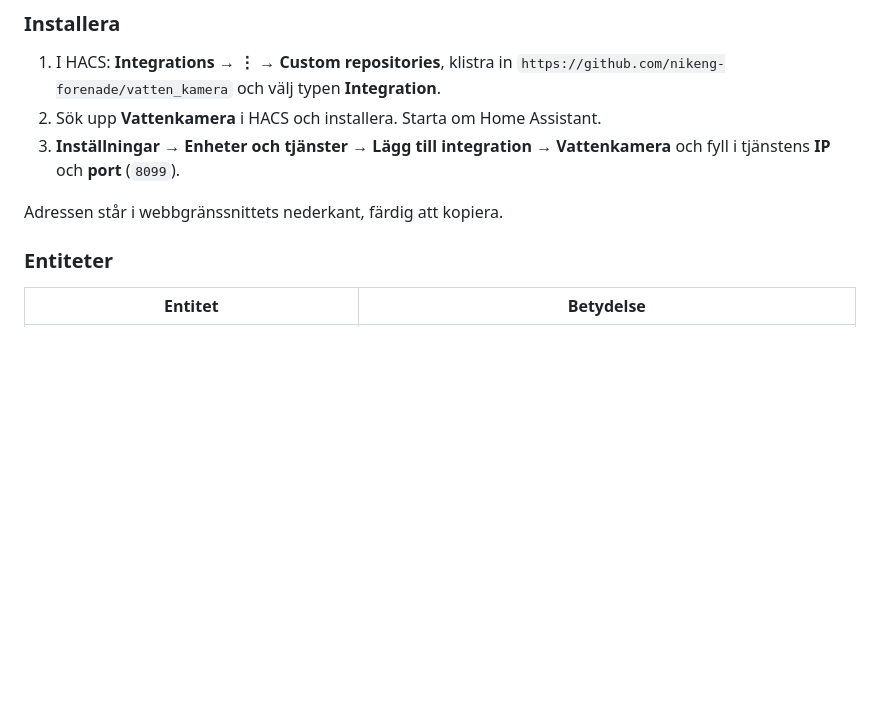
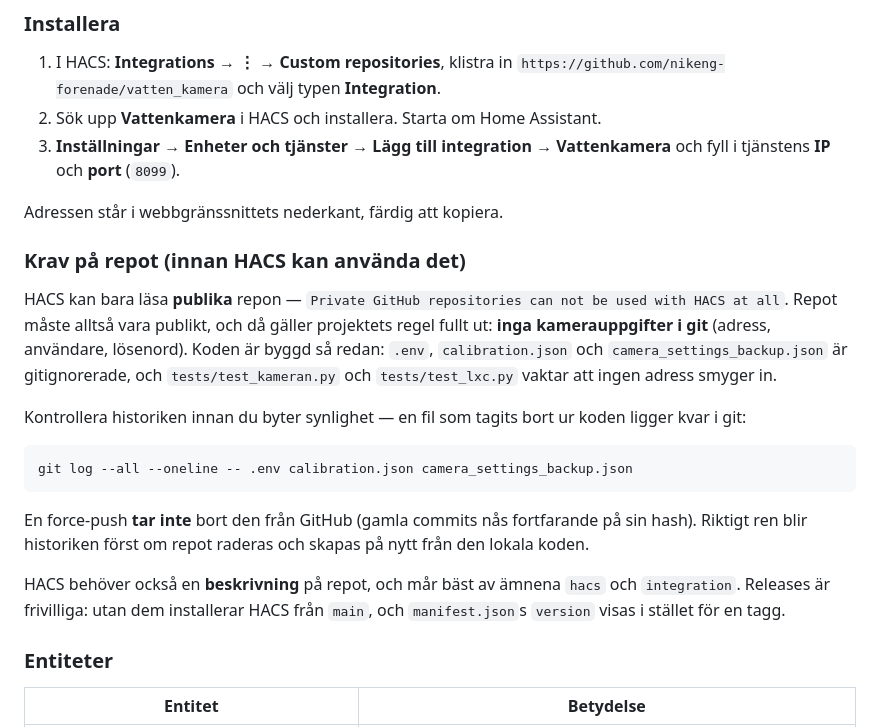
Before and after one commit to nikeng-forenade/vatten_kamera, a Markdown page: README.md, the part around the change. Rendered like a GitHub page; blank space fills up the shorter version.

Commit message:
HACS: vad repot maste uppfylla innan integrationen kan installeras

````diff
--- a/README.md
+++ b/README.md
@@ -272,6 +272,28 @@ flowchart LR
    fyll i tjänstens **IP** och **port** (`8099`).
 
 Adressen står i webbgränssnittets nederkant, färdig att kopiera.
+
+### Krav på repot (innan HACS kan använda det)
+
+HACS kan bara läsa **publika** repon — `Private GitHub repositories can not be used with
+HACS at all`. Repot måste alltså vara publikt, och då gäller projektets regel fullt ut:
+**inga kamerauppgifter i git** (adress, användare, lösenord). Koden är byggd så redan:
+`.env`, `calibration.json` och `camera_settings_backup.json` är gitignorerade, och
+`tests/test_kameran.py` och `tests/test_lxc.py` vaktar att ingen adress smyger in.
+
+Kontrollera historiken innan du byter synlighet — en fil som tagits bort ur koden ligger
+kvar i git:
+
+```bash
+git log --all --oneline -- .env calibration.json camera_settings_backup.json
+```
+
+En force-push **tar inte** bort den från GitHub (gamla commits nås fortfarande på sin hash).
+Riktigt ren blir historiken först om repot raderas och skapas på nytt från den lokala koden.
+
+HACS behöver också en **beskrivning** på repot, och mår bäst av ämnena `hacs` och
+`integration`. Releases är frivilliga: utan dem installerar HACS från `main`, och
+`manifest.json`s `version` visas i stället för en tagg.
 
 ### Entiteter
 
````
